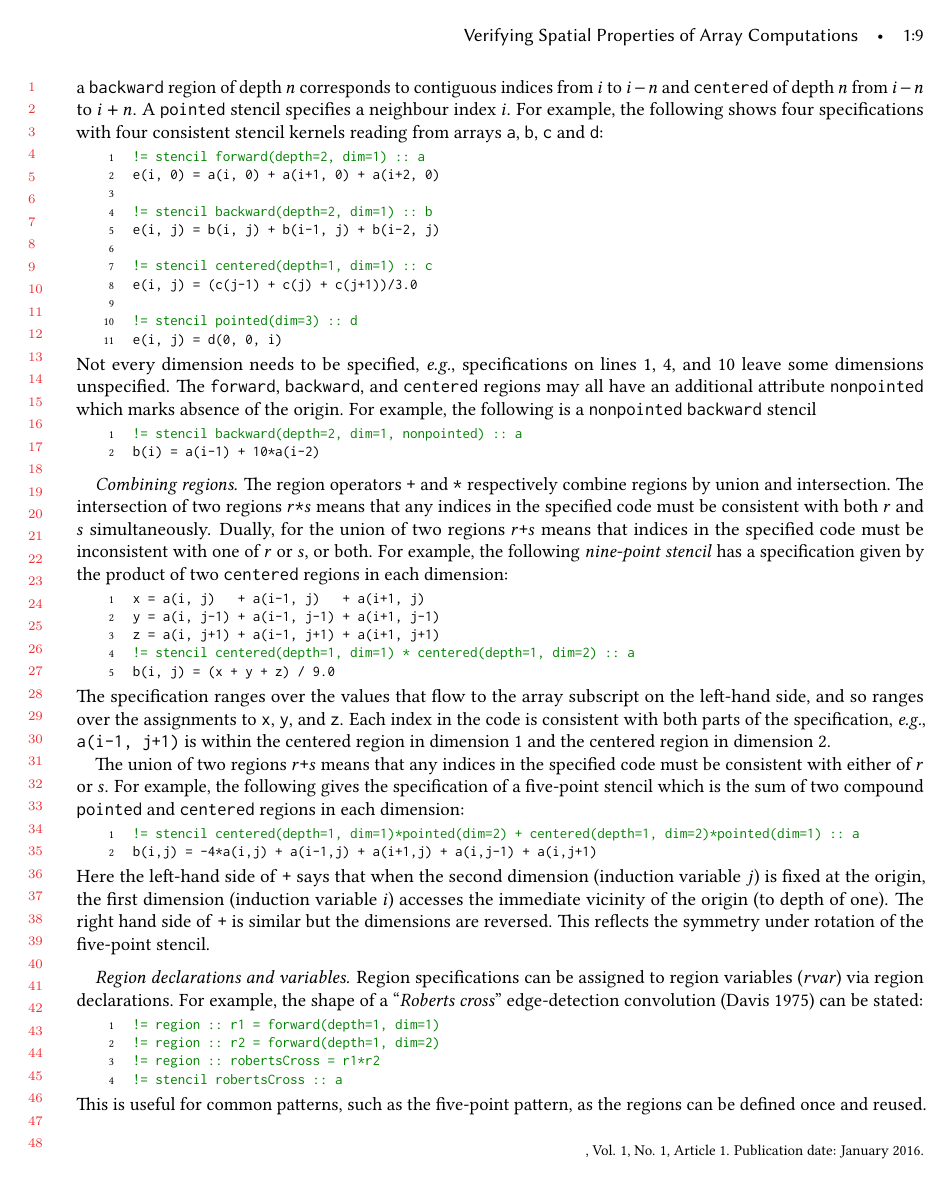
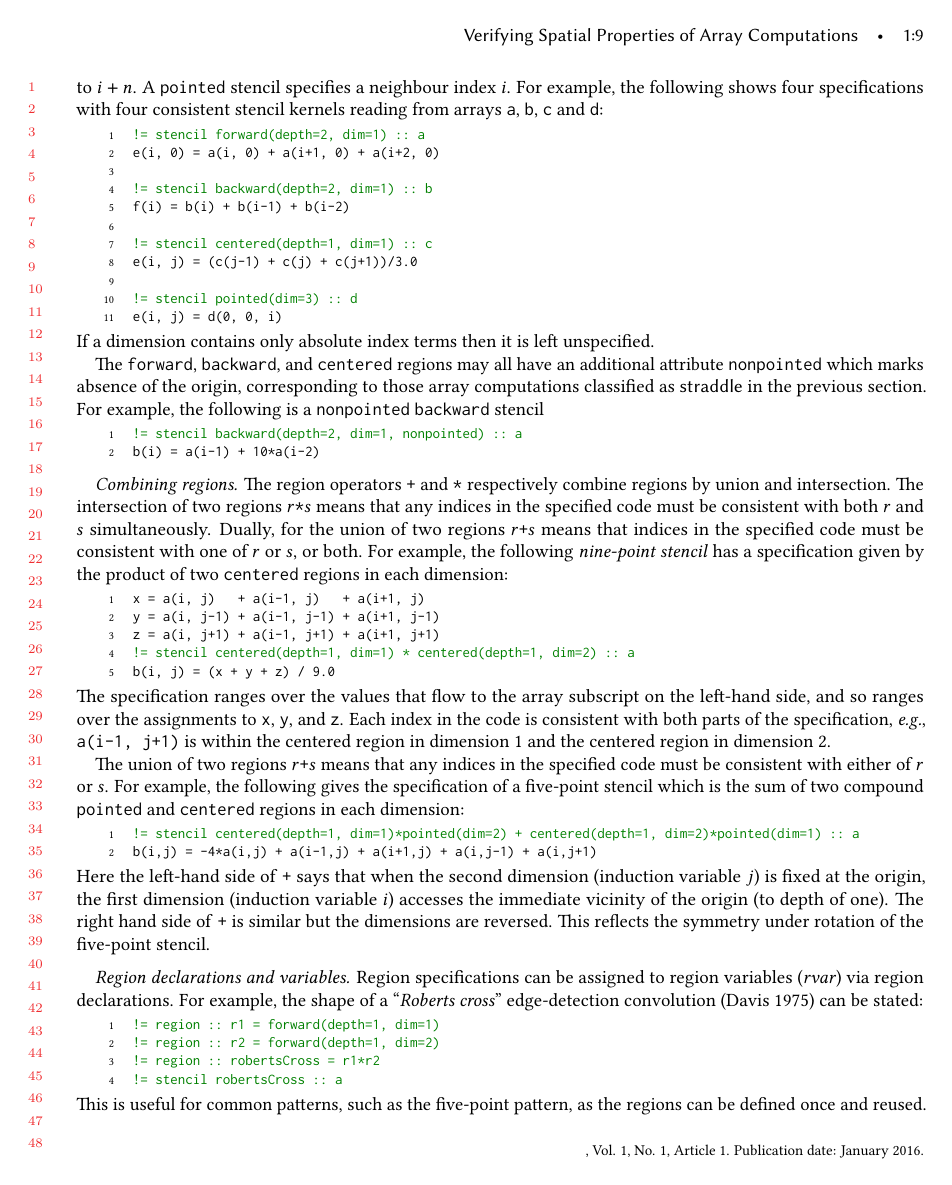
Before and after one commit to camfort/array-analyse, a LaTeX paper (oopsla17/oopsla17.tex, which reads oopsla17/lang.tex): page 9 of 22. Compiled offline with pdfLaTeX.

Commit message:
Section 3 consistency with the new semantics

```diff
--- a/oopsla17/lang.tex
+++ b/oopsla17/lang.tex
@@ -71,7 +71,7 @@ kernels reading from arrays \term{a}, \term{b}, \term{c} and \term{d}:
 e(i, 0) = a(i, 0) + a(i+1, 0) + a(i+2, 0)
 
 != stencil backward(depth=2, dim=1) :: b
-e(i, j) = b(i, j) + b(i-1, j) + b(i-2, j)
+f(i) = b(i) + b(i-1) + b(i-2)
 
 != stencil centered(depth=1, dim=1) :: c
 e(i, j) = (c(j-1) + c(j) + c(j+1))/3.0
@@ -80,11 +80,13 @@ e(i, j) = (c(j-1) + c(j) + c(j+1))/3.0
 e(i, j) = d(0, 0, i)
 \end{minted}
 %%
-Not every dimension needs to be specified, \eg{},
-specifications on lines $1$, $4$, and $10$ leave some dimensions unspecified.
+If a dimension contains only absolute index terms then it is left
+unspecified.
+
 The \term{forward}, \term{backward}, and \term{centered} regions may
 all have an additional attribute \term{nonpointed} which marks absence
-of the origin.  For example, the following is a
+of the origin, corresponding to those array computations classified
+as \textsf{straddle} in the previous section.  For example, the following is a
 \term{nonpointed} \term{backward} stencil
 %
 \begin{minted}{fortran}
@@ -93,14 +95,13 @@ b(i) = a(i-1) + 10*a(i-2)
 \end{minted}
 %
 \paragraph{Combining regions}
-
 The region operators \term{+} and \term{*} respectively combine
 regions by union and intersection. The intersection of two regions
 $r \term{*} s$ means that any indices in the specified code must be
 consistent with both $r$ and $s$ simultaneously.
  Dually, for the union of two regions
  $r \term{+} s$ means that indices in the specified code must be
- inconsistent with one of $r$ or $s$, or both.
+ consistent with one of $r$ or $s$, or both.
 For example, the following \emph{nine-point stencil}
 has a specification given by the product of two \texttt{centered}
 regions in each dimension:
```
Also changed, not shown: oopsla17/study.tex (+4 -3 lines), oopsla17/lang.tex (7 more changed lines).
